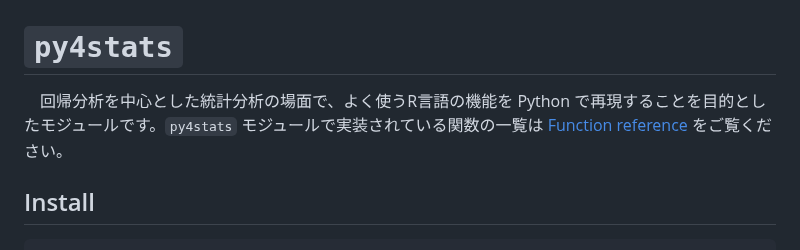
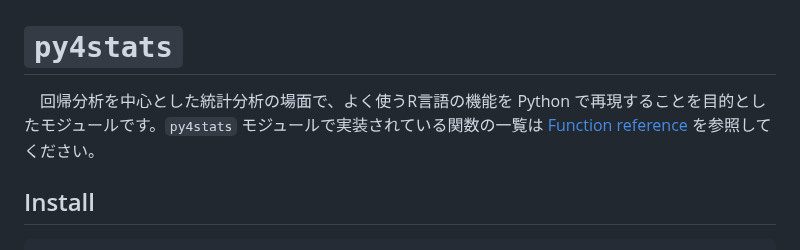
Before and after one commit to Hirototensho/Py4Stats, a Markdown page: README.md, the part around the change. Rendered like a GitHub page.

```diff
--- a/README.md
+++ b/README.md
@@ -1,6 +1,6 @@
 # `py4stats`
 
-　回帰分析を中心とした統計分析の場面で、よく使うR言語の機能を Python で再現することを目的としたモジュールです。`py4stats` モジュールで実装されている関数の一覧は [Function reference](https://github.com/Hirototensho/Py4Stats/blob/main/man/reference.md) をご覧ください。
+　回帰分析を中心とした統計分析の場面で、よく使うR言語の機能を Python で再現することを目的としたモジュールです。`py4stats` モジュールで実装されている関数の一覧は [Function reference](https://github.com/Hirototensho/Py4Stats/blob/main/man/reference.md) を参照してください。
 
 ## Install
 
```
